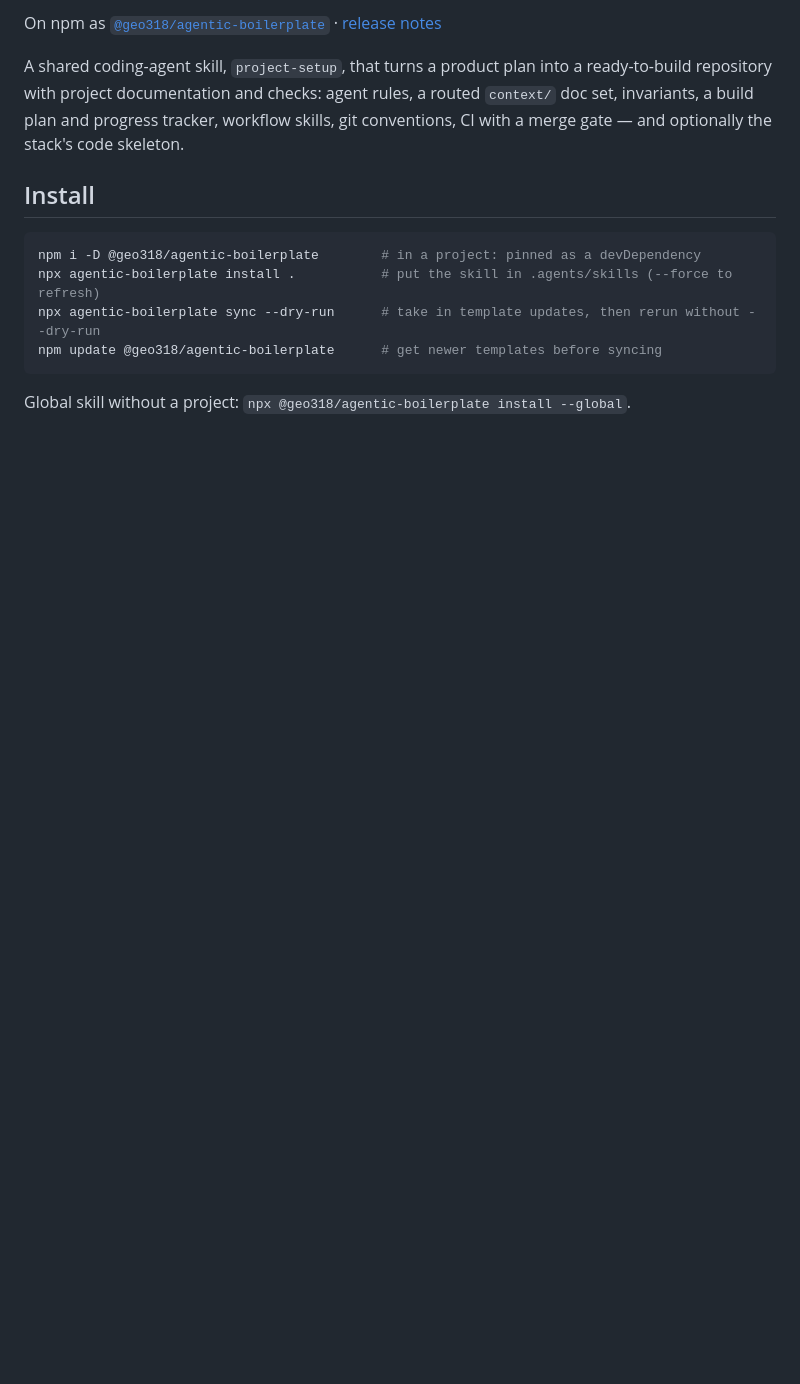
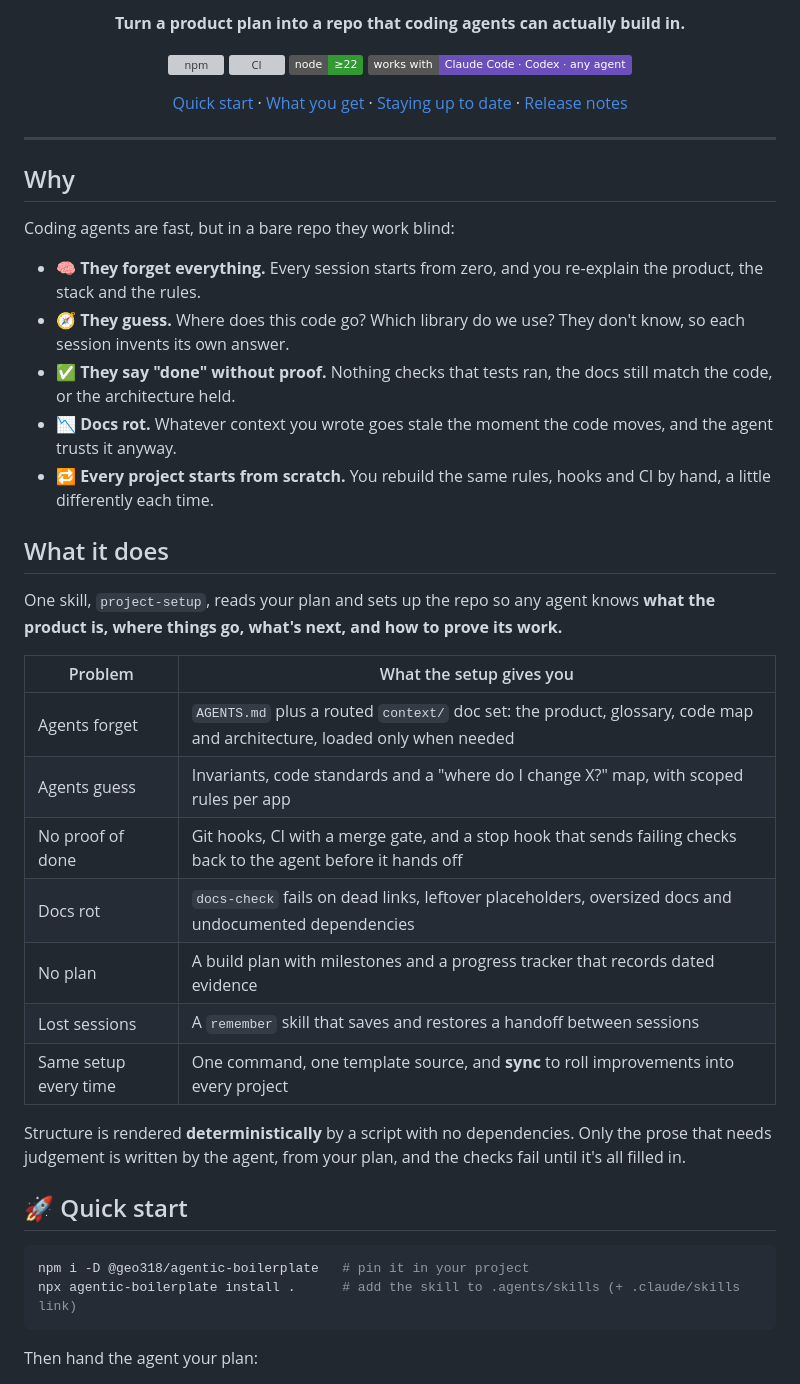
Before and after one commit to geo318/startup-agentic-boilerplate, a Markdown page: README.md, the part around one of its changes. Drawn GitHub-style; badges without logos; blank space fills up the shorter version; grey boxes are pictures that could not be loaded.

````diff
--- a/README.md
+++ b/README.md
@@ -4,19 +4,49 @@
 
-On npm as [`@geo318/agentic-boilerplate`](https://www.npmjs.com/package/@geo318/agentic-boilerplate) · [release notes](CHANGELOG.md)
+**Turn a product plan into a repo that coding agents can actually build in.**
 
-A shared coding-agent skill, `project-setup`, that turns a product plan into a ready-to-build repository
-with project documentation and checks: agent rules, a routed
-`context/` doc set, invariants, a build plan and progress tracker, workflow skills, git
-conventions, CI with a merge gate — and optionally the stack's code skeleton.
+[![npm](https://img.shields.io/npm/v/@geo318/agentic-boilerplate?color=cb3837&logo=npm)](https://www.npmjs.com/package/@geo318/agentic-boilerplate)
+[![CI](https://github.com/geo318/startup-agentic-boilerplate/actions/workflows/ci.yml/badge.svg)](https://github.com/geo318/startup-agentic-boilerplate/actions/workflows/ci.yml)
+![node](https://img.shields.io/badge/node-%E2%89%A522-339933?logo=node.js&logoColor=white)
+![works with](https://img.shields.io/badge/works%20with-Claude%20Code%20·%20Codex%20·%20any%20agent-6b4fbb)
 
-## Install
+[Quick start](#-quick-start) · [What you get](#-what-you-get) · [Staying up to date](#-staying-up-to-date) · [Release notes](CHANGELOG.md)
+
+</div>
+
+---
+
+## Why
+
+Coding agents are fast, but in a bare repo they work blind:
+
+- 🧠 **They forget everything.** Every session starts from zero, and you re-explain the product, the stack and the rules.
+- 🧭 **They guess.** Where does this code go? Which library do we use? They don't know, so each session invents its own answer.
+- ✅ **They say "done" without proof.** Nothing checks that tests ran, the docs still match the code, or the architecture held.
+- 📉 **Docs rot.** Whatever context you wrote goes stale the moment the code moves, and the agent trusts it anyway.
+- 🔁 **Every project starts from scratch.** You rebuild the same rules, hooks and CI by hand, a little differently each time.
+
+## What it does
+
+One skill, `project-setup`, reads your plan and sets up the repo so any agent knows **what the product is, where things go, what's next, and how to prove its work.**
+
+| Problem | What the setup gives you |
+| --- | --- |
+| Agents forget | `AGENTS.md` plus a routed `context/` doc set: the product, glossary, code map and architecture, loaded only when needed |
+| Agents guess | Invariants, code standards and a "where do I change X?" map, with scoped rules per app |
+| No proof of done | Git hooks, CI with a merge gate, and a stop hook that sends failing checks back to the agent before it hands off |
+| Docs rot | `docs-check` fails on dead links, leftover placeholders, oversized docs and undocumented dependencies |
+| No plan | A build plan with milestones and a progress tracker that records dated evidence |
+| Lost sessions | A `remember` skill that saves and restores a handoff between sessions |
+| Same setup every time | One command, one template source, and **sync** to roll improvements into every project |
+
+Structure is rendered **deterministically** by a script with no dependencies. Only the prose that needs judgement is written by the agent, from your plan, and the checks fail until it's all filled in.
+
+## 🚀 Quick start
 
 ```bash
-npm i -D @geo318/agentic-boilerplate        # in a project: pinned as a devDependency
-npx agentic-boilerplate install .           # put the skill in .agents/skills (--force to refresh)
-npx agentic-boilerplate sync --dry-run      # take in template updates, then rerun without --dry-run
-npm update @geo318/agentic-boilerplate      # get newer templates before syncing
+npm i -D @geo318/agentic-boilerplate   # pin it in your project
+npx agentic-boilerplate install .      # add the skill to .agents/skills (+ .claude/skills link)
 ```
 
-Global skill without a project: `npx @geo318/agentic-boilerplate install --global`.
+Then hand the agent your plan:
 
````
Also changed, not shown: other parts of README.md (+84 -140 lines).
